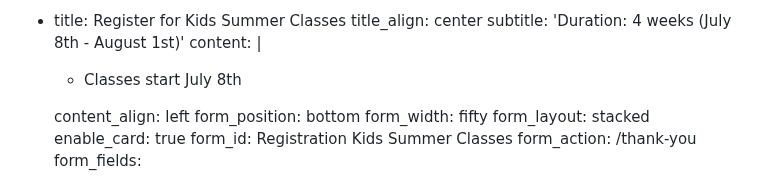
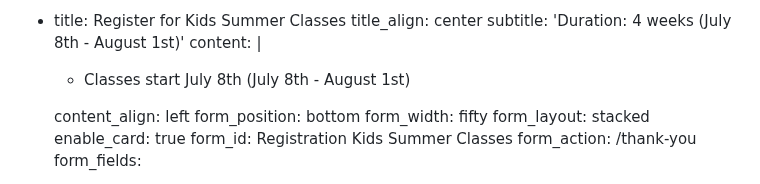
Before and after one commit to nmaksimova/square-panda-cb92c, a Markdown page: src/pages/kids_summer_classes_fram.md, the part around the change. GitHub-like rendering.

```diff
--- a/src/pages/kids_summer_classes_fram.md
+++ b/src/pages/kids_summer_classes_fram.md
@@ -23,7 +23,7 @@ sections:
     title_align: center
     subtitle: 'Duration: 4 weeks (July 8th - August 1st)'
     content: |
-      *   Classes start July 8th
+      *   Classes start July 8th (July 8th - August 1st)
 
     content_align: left
     form_position: bottom
```
